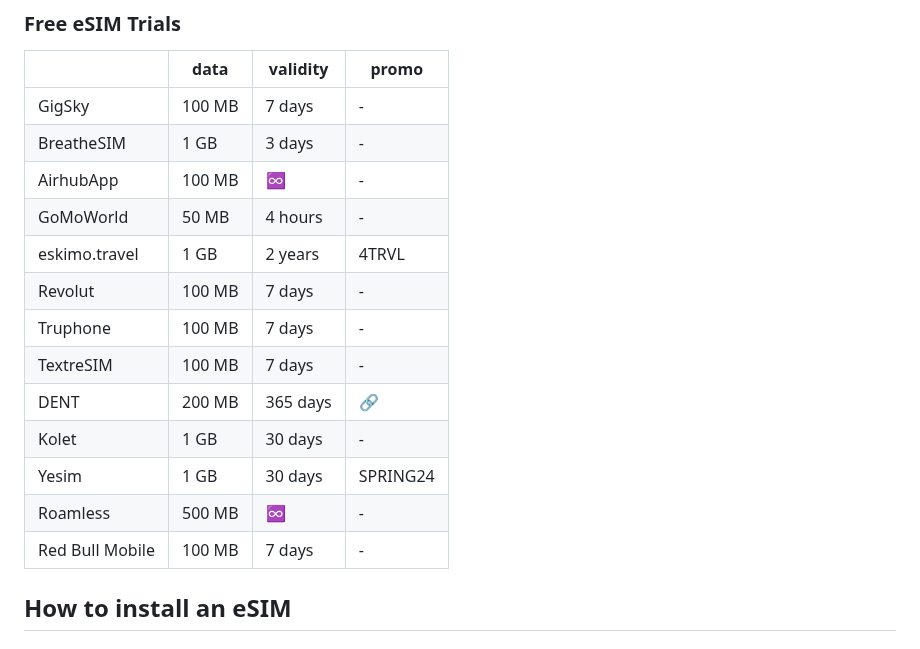
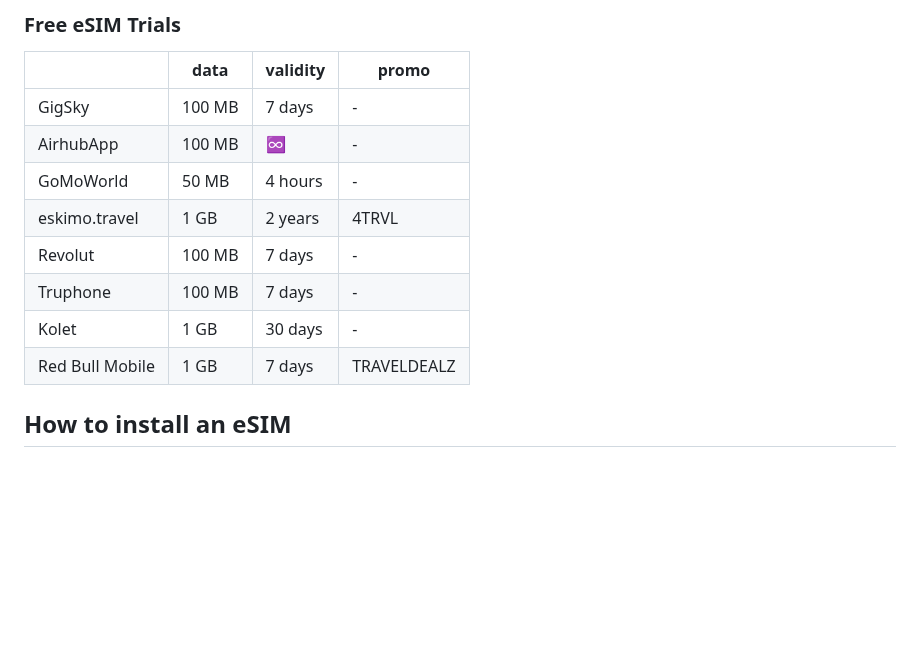
Before and after one commit to ilyswch/awesome-travel-eSIM, a Markdown page: README.md, the part around the change. Rendered like a GitHub page; blank space fills up the shorter version.

```diff
--- a/README.md
+++ b/README.md
@@ -150,18 +150,13 @@ Countries where seeek is available: https://seeek.co/coverage
 ||data|validity|promo|
 |-|--|-|-|
 |GigSky|100 MB|7 days|-
-|BreatheSIM|1 GB|3 days|-
 |AirhubApp|100 MB|♾️|-
 |GoMoWorld|50 MB|4 hours|-
 |eskimo.travel|1 GB|2 years|4TRVL
 |Revolut|100 MB|7 days|-
 |Truphone|100 MB|7 days|-
-|TextreSIM|100 MB|7 days|-
-|DENT|200 MB|365 days|[🔗](https://campaign.dentwireless.com/brave/)
 |Kolet|1 GB|30 days|-
-|Yesim|1 GB|30 days|SPRING24
-|Roamless|500 MB|♾️|-
-|Red Bull Mobile|100 MB|7 days|-
+|Red Bull Mobile|1 GB|7 days|TRAVELDEALZ
 
 ## How to install an eSIM
 ### Install via App
```
